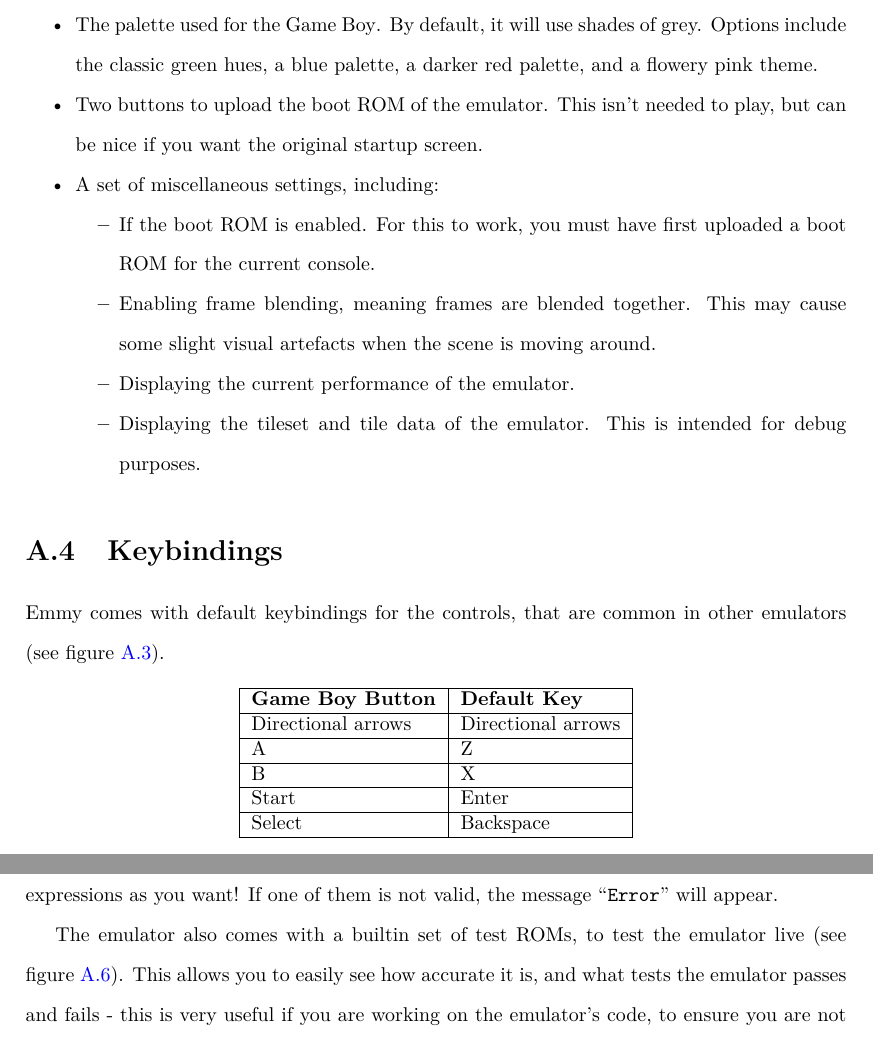
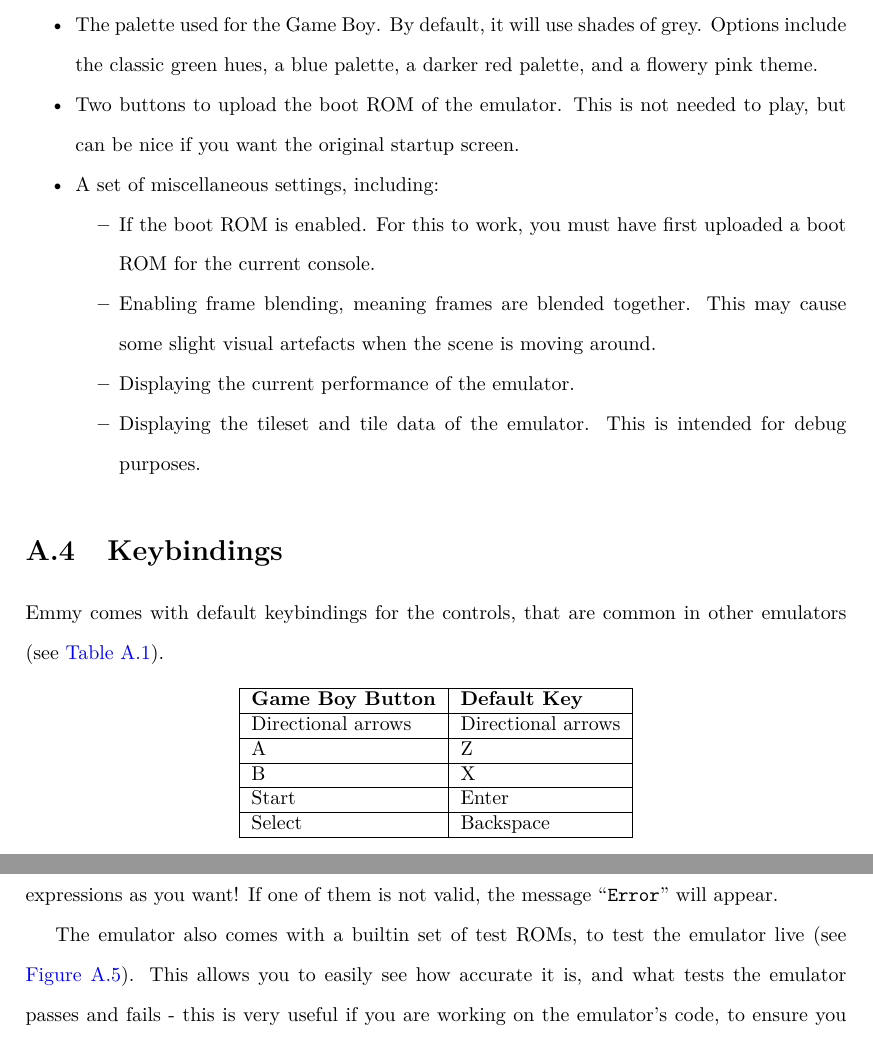
Before and after one commit to N1ark/gbc-emulator, a LaTeX thesis (report/report.tex, which reads report/appendices/userguide.tex): two parts of pages 77 and 79 of 240, joined at a grey line, cut so that both start at the same text. The pictures show the PDF file report/report.pdf that the author committed with the source.

Commit message:
(Report) Clean up user guide

```diff
--- a/report/appendices/userguide.tex
+++ b/report/appendices/userguide.tex
@@ -51,7 +51,7 @@ From top to bottom, these settings are:
 	\item The scale at which the screen is displayed. This allows increasing the size of the screen -- not its resolution!
 	\item The volume at which the emulator outputs sound (if audio is enabled).
 	\item The palette used for the \glsdesc{gb}. By default, it will use shades of grey. Options include the classic green hues, a blue palette, a darker red palette, and a flowery pink theme.
-	\item Two buttons to upload the boot \gls{rom} of the emulator. This isn't needed to play, but can be nice if you want the original startup screen.
+	\item Two buttons to upload the boot \gls{rom} of the emulator. This is not needed to play, but can be nice if you want the original startup screen.
 	\item A set of miscellaneous settings, including:
 	\begin{compactitem}
 		\item If the boot \gls{rom} is enabled. For this to work, you must have first uploaded a boot \gls{rom} for the current console.
@@ -63,9 +63,9 @@ From top to bottom, these settings are:
 
 \section{Keybindings}
 
-Emmy comes with default keybindings for the controls, that are common in other emulators (see figure \ref{fig:default-keybindings}).
+Emmy comes with default keybindings for the controls, that are common in other emulators (see \autoref{tab:default-keybindings}).
 
-\begin{figure}[h]
+\begin{table}[h]
     \centering
     \begin{tabular}{|l|l|}
     \hline
@@ -93,7 +93,7 @@ These can also be customised, in the ``Keybindings'' submenu (see figure \ref{fi
 
 Emmy also provides a set of debugging tools - if you are a retro game developer, an emulator developer or want to study \glsdesc{gb} \glspl{rom}, these tools will be of great help to you.
 
-First, in the sidebar there is a ``Watch Expressions'' submenu (see figure \ref{fig:watch-expressions}). It allows writing expressions and seeing their output directly from the UI. The syntax is the JavaScript syntax. The emulator is defined as the variable \texttt{gbc}. To access any data on the emulator, refer yourself to the project's code, available at \url{https://github.com/N1ark/gbc-emulator}. The emulator is in the \texttt{src/emulator} folder.
+First, in the sidebar there is a ``Watch Expressions'' submenu (see \autoref{fig:watch-expressions}). It allows writing expressions and seeing their output directly from the UI. The syntax is the JavaScript syntax. The emulator is defined as the variable \texttt{gbc}. To access any data on the emulator, refer yourself to the project's code, available at \url{https://github.com/N1ark/gbc-emulator}. The emulator is in the \texttt{src/emulator} folder.
 
 \begin{figure}[h]
     \centering
@@ -104,7 +104,7 @@ First, in the sidebar there is a ``Watch Expressions'' submenu (see figure \ref{
 
 For instance, to access the \texttt{DIV} register of the timer, use the expression \texttt{gbc.system.timer.divider}. By default, number are output in hexadecimal. If you want to see the number in a decimal format, format it into a string: \texttt{num.toString(10)}. You can add and remove as many watch expressions as you want! If one of them is not valid, the message ``\texttt{Error}'' will appear.
 
-The emulator  also comes with a builtin set of test \glspl{rom}, to test the emulator live (see figure \ref{fig:test-roms}). This allows you to easily see how accurate it is, and what tests the emulator passes and fails - this is very useful if you are working on the emulator's code, to ensure you are not breaking anything as you modify it. You can select the set of tests you wish to run, and there is also a button to select or unselect everything.
+The emulator  also comes with a builtin set of test \glspl{rom}, to test the emulator live (see \autoref{fig:test-roms}). This allows you to easily see how accurate it is, and what tests the emulator passes and fails - this is very useful if you are working on the emulator's code, to ensure you are not breaking anything as you modify it. You can select the set of tests you wish to run, and there is also a button to select or unselect everything.
 
 \begin{figure}[h]
     \centering
@@ -115,7 +115,7 @@ The emulator  also comes with a builtin set of test \glspl{rom}, to test the emu
 
 To inspect the behaviour of the emulator in detail, the emulator can be paused, and ticked instruction by instruction by pressing the ``Step'' button in the main area. This allows you to see what each instruction does, which is very helpful when a bug arises.
 
-Finally, a memory inspection tool is available, to see the data contained in all of memory. To see it, open the ``Memory'' submenu (see figure \ref{fig:memory-inspect}). It will display every single accessible byte of memory, from \texttt{0x0000} to \texttt{0xFFFF}. If you are only interested in a part of memory, an offset can be input (for instance, if you only want to see the data from \texttt{0xFF00} to \texttt{0xFFFF}).
+Finally, a memory inspection tool is available, to see the data contained in all of memory. To see it, open the ``Memory'' submenu (see \autoref{fig:memory-inspect}). It will display every single accessible byte of memory, from \texttt{0x0000} to \texttt{0xFFFF}. If you are only interested in a part of memory, an offset can be input (for instance, if you only want to see the data from \texttt{0xFF00} to \texttt{0xFFFF}).
 
 \begin{figure}[h]
     \centering
```
Also changed, not shown: report/report.pdf, report/appendices/userguide.tex (14 more changed lines).
